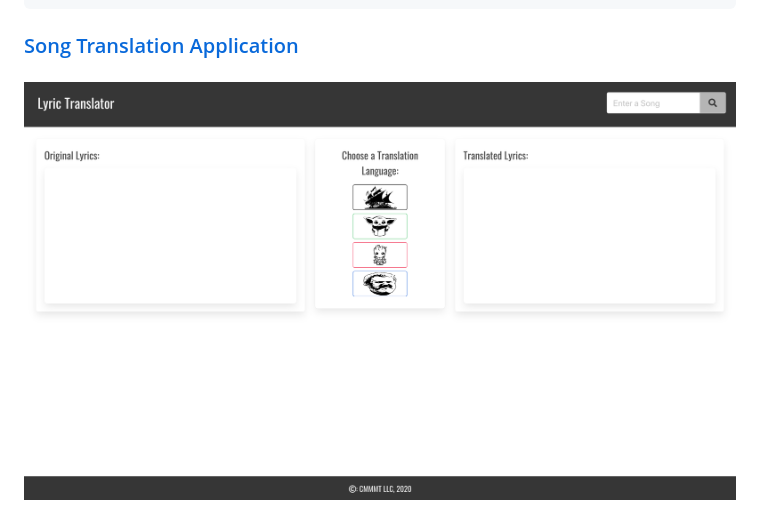
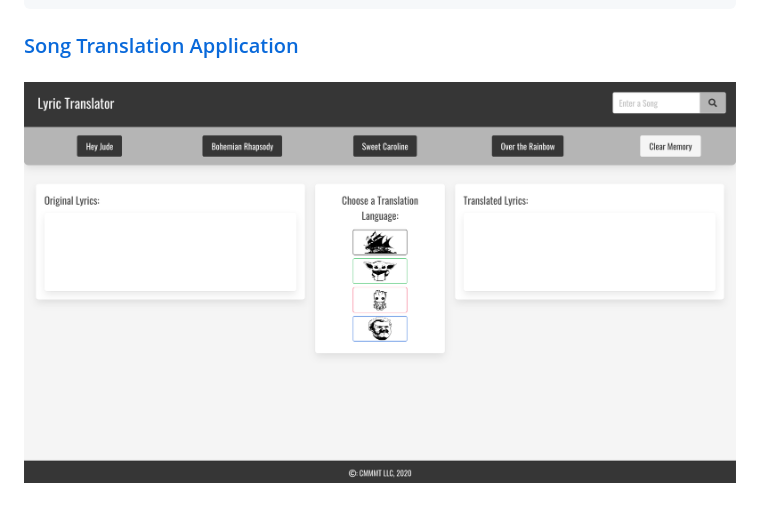
Before and after one commit to Curtis-Hatter/Song-Translation-Application, a Markdown page: README.md, the part around the change. GitHub-like rendering; pictures changed too: assets/Song-Translation-Application_SS1.jpeg (added).

Commit message:
Move screenshots to assets folder and change screenshot on readme to updated site

````diff
--- a/README.md
+++ b/README.md
@@ -35,4 +35,4 @@ THEN my list of previously viewed songs will be deleted
 ```
 
 ### [Song Translation Application](https://curtis-hatter.github.io/Song-Translation-Application/)
-### ![Screenshot of Application](Song-Translation-Application_SS.jpeg)
+### ![Screenshot of Application](./assets/Song-Translation-Application_SS1.jpeg)
````
Also changed, not shown: assets/Song-Translation-Application_SS.jpeg (renamed from Song-Translation-Application_SS.jpeg), assets/Wireframe_SS.jpeg (renamed from Wireframe_SS.jpeg), 1 other file.
